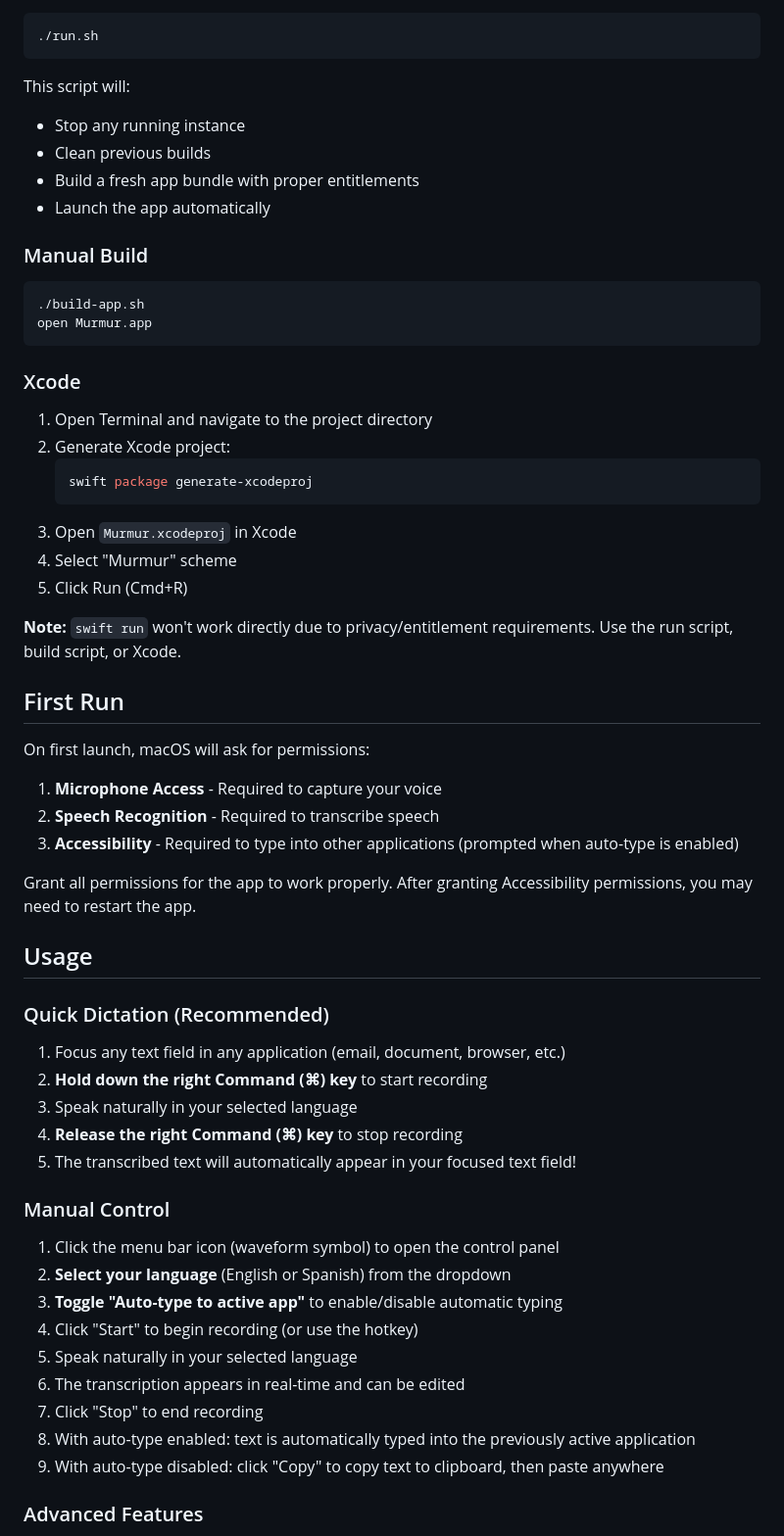
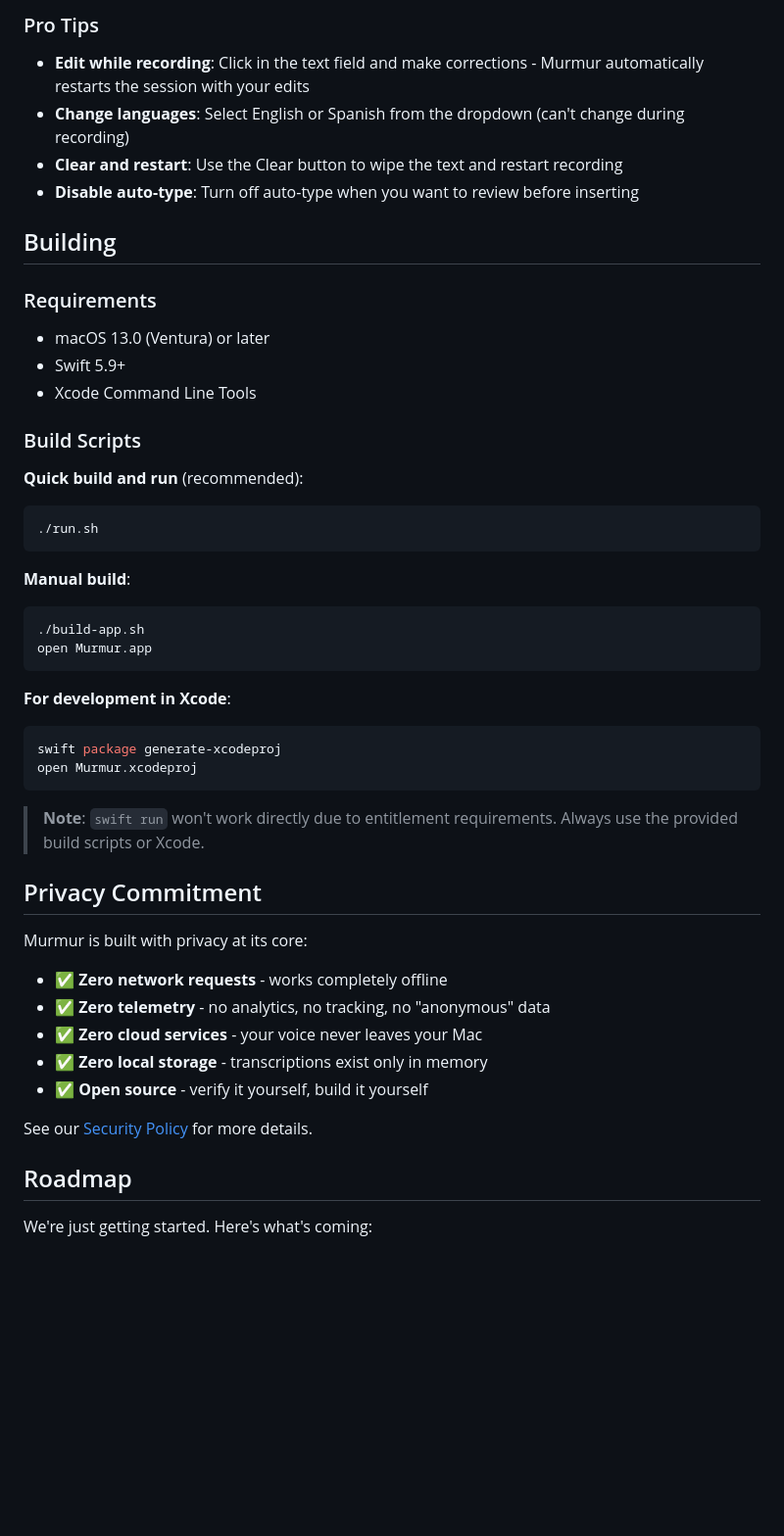
Before and after one commit to bruncanepa/murmur, a Markdown page: README.md, the part around one of its changes. Shown at 98% size. Drawn GitHub-style; blank space fills up the shorter version.

````diff
--- a/README.md
+++ b/README.md
@@ -19,61 +84,52 @@ A privacy-first voice dictation app for macOS that runs completely offline using
+### Pro Tips
+
+- **Edit while recording**: Click in the text field and make corrections - Murmur automatically restarts the session with your edits
+- **Change languages**: Select English or Spanish from the dropdown (can't change during recording)
+- **Clear and restart**: Use the Clear button to wipe the text and restart recording
+- **Disable auto-type**: Turn off auto-type when you want to review before inserting
+
+## Building
+
+### Requirements
+
+- macOS 13.0 (Ventura) or later
+- Swift 5.9+
+- Xcode Command Line Tools
+
+### Build Scripts
+
+**Quick build and run** (recommended):
 ```bash
 ./run.sh
 ```
 
-This script will:
-- Stop any running instance
-- Clean previous builds
-- Build a fresh app bundle with proper entitlements
-- Launch the app automatically
-
-### Manual Build
+**Manual build**:
 ```bash
 ./build-app.sh
 open Murmur.app
 ```
 
-### Xcode
-1. Open Terminal and navigate to the project directory
-2. Generate Xcode project:
-   ```bash
-   swift package generate-xcodeproj
-   ```
-3. Open `Murmur.xcodeproj` in Xcode
-4. Select "Murmur" scheme
-5. Click Run (Cmd+R)
+**For development in Xcode**:
+```bash
+swift package generate-xcodeproj
+open Murmur.xcodeproj
+```
 
-**Note:** `swift run` won't work directly due to privacy/entitlement requirements. Use the run script, build script, or Xcode.
+> **Note**: `swift run` won't work directly due to entitlement requirements. Always use the provided build scripts or Xcode.
 
-## First Run
+## Privacy Commitment
 
-On first launch, macOS will ask for permissions:
-1. **Microphone Access** - Required to capture your voice
-2. **Speech Recognition** - Required to transcribe speech
-3. **Accessibility** - Required to type into other applications (prompted when auto-type is enabled)
+Murmur is built with privacy at its core:
 
-Grant all permissions for the app to work properly. After granting Accessibility permissions, you may need to restart the app.
+- ✅ **Zero network requests** - works completely offline
+- ✅ **Zero telemetry** - no analytics, no tracking, no "anonymous" data
+- ✅ **Zero cloud services** - your voice never leaves your Mac
+- ✅ **Zero local storage** - transcriptions exist only in memory
+- ✅ **Open source** - verify it yourself, build it yourself
 
-## Usage
+See our [Security Policy](SECURITY.md) for more details.
 
-### Quick Dictation (Recommended)
+## Roadmap
 
-1. Focus any text field in any application (email, document, browser, etc.)
-2. **Hold down the right Command (⌘) key** to start recording
-3. Speak naturally in your selected language
-4. **Release the right Command (⌘) key** to stop recording
-5. The transcribed text will automatically appear in your focused text field!
+We're just getting started. Here's what's coming:
 
-### Manual Control
-
-1. Click the menu bar icon (waveform symbol) to open the control panel
-2. **Select your language** (English or Spanish) from the dropdown
-3. **Toggle "Auto-type to active app"** to enable/disable automatic typing
-4. Click "Start" to begin recording (or use the hotkey)
-5. Speak naturally in your selected language
-6. The transcription appears in real-time and can be edited
-7. Click "Stop" to end recording
-8. With auto-type enabled: text is automatically typed into the previously active application
-9. With auto-type disabled: click "Copy" to copy text to clipboard, then paste anywhere
-
-### Advanced Features
-
````
Also changed, not shown: other parts of README.md (+116 -66 lines).
